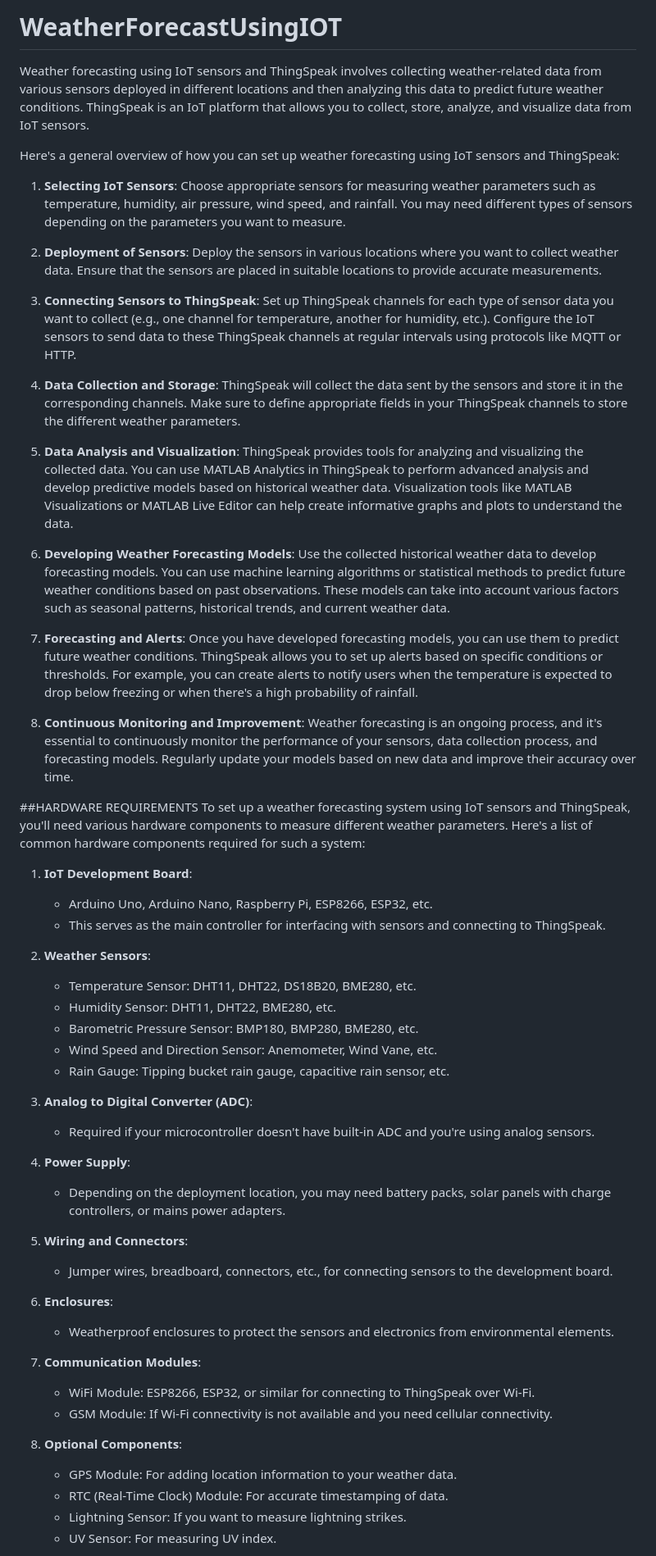
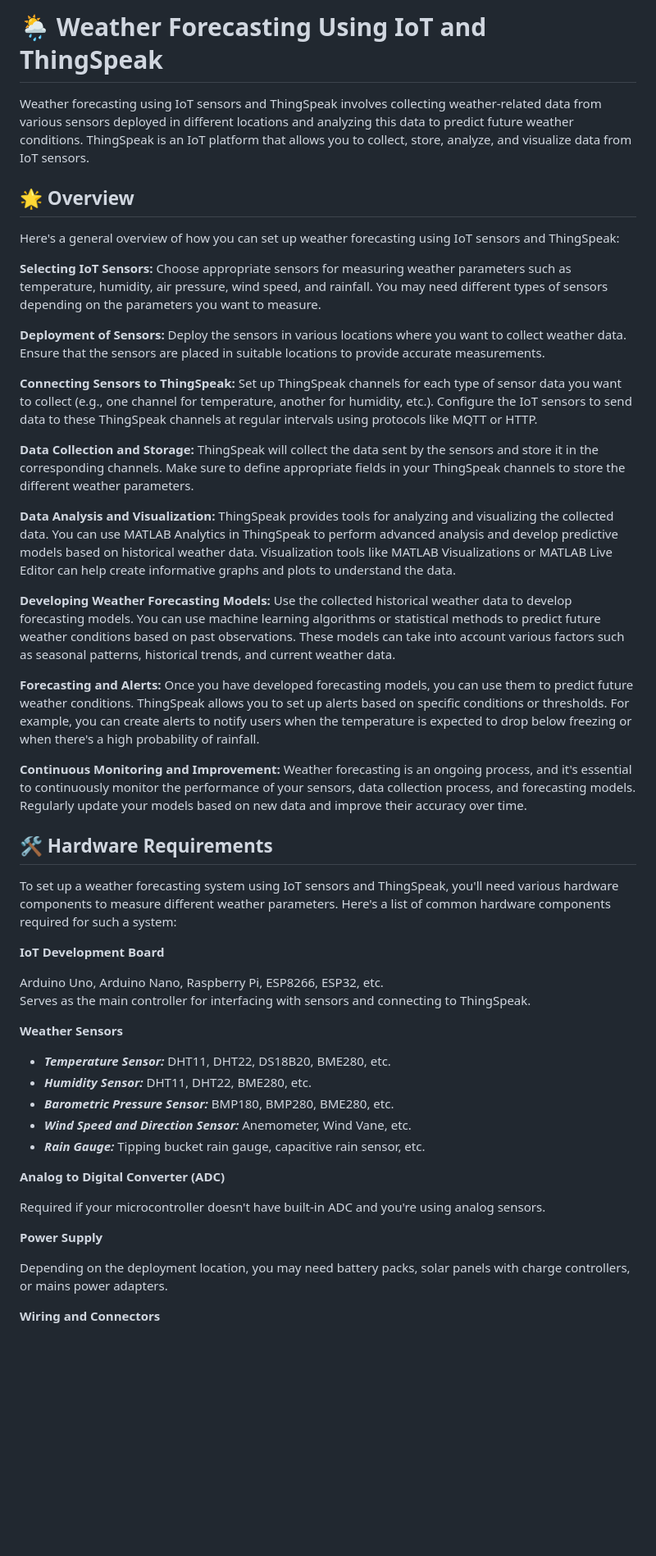
Before and after one commit to pukhraj1002/WeatherForecastUsingIOT, a Markdown page: README.md, the part around the change printed below. Shown: that part at 82% size. Drawn GitHub-style; blank space fills up the shorter version.

```diff
--- a/README.md
+++ b/README.md
@@ -1,57 +1,47 @@
-# WeatherForecastUsingIOT
-Weather forecasting using IoT sensors and ThingSpeak involves collecting weather-related data from various sensors deployed in different locations and then analyzing this data to predict future weather conditions. ThingSpeak is an IoT platform that allows you to collect, store, analyze, and visualize data from IoT sensors.
+# 🌦️ Weather Forecasting Using IoT and ThingSpeak
+Weather forecasting using IoT sensors and ThingSpeak involves collecting weather-related data from various sensors deployed in different locations and analyzing this data to predict future weather conditions. ThingSpeak is an IoT platform that allows you to collect, store, analyze, and visualize data from IoT sensors.
 
+## 🌟 Overview
 Here's a general overview of how you can set up weather forecasting using IoT sensors and ThingSpeak:
 
-1. **Selecting IoT Sensors**: Choose appropriate sensors for measuring weather parameters such as temperature, humidity, air pressure, wind speed, and rainfall. You may need different types of sensors depending on the parameters you want to measure.
+**Selecting IoT Sensors:** Choose appropriate sensors for measuring weather parameters such as temperature, humidity, air pressure, wind speed, and rainfall. You may need different types of sensors depending on the parameters you want to measure.
 
-2. **Deployment of Sensors**: Deploy the sensors in various locations where you want to collect weather data. Ensure that the sensors are placed in suitable locations to provide accurate measurements.
+**Deployment of Sensors:** Deploy the sensors in various locations where you want to collect weather data. Ensure that the sensors are placed in suitable locations to provide accurate measurements.
 
-3. **Connecting Sensors to ThingSpeak**: Set up ThingSpeak channels for each type of sensor data you want to collect (e.g., one channel for temperature, another for humidity, etc.). Configure the IoT sensors to send data to these ThingSpeak channels at regular intervals using protocols like MQTT or HTTP.
+**Connecting Sensors to ThingSpeak:** Set up ThingSpeak channels for each type of sensor data you want to collect (e.g., one channel for temperature, another for humidity, etc.). Configure the IoT sensors to send data to these ThingSpeak channels at regular intervals using protocols like MQTT or HTTP.
 
-4. **Data Collection and Storage**: ThingSpeak will collect the data sent by the sensors and store it in the corresponding channels. Make sure to define appropriate fields in your ThingSpeak channels to store the different weather parameters.
+**Data Collection and Storage:** ThingSpeak will collect the data sent by the sensors and store it in the corresponding channels. Make sure to define appropriate fields in your ThingSpeak channels to store the different weather parameters.
 
-5. **Data Analysis and Visualization**: ThingSpeak provides tools for analyzing and visualizing the collected data. You can use MATLAB Analytics in ThingSpeak to perform advanced analysis and develop predictive models based on historical weather data. Visualization tools like MATLAB Visualizations or MATLAB Live Editor can help create informative graphs and plots to understand the data.
+**Data Analysis and Visualization:** ThingSpeak provides tools for analyzing and visualizing the collected data. You can use MATLAB Analytics in ThingSpeak to perform advanced analysis and develop predictive models based on historical weather data. Visualization tools like MATLAB Visualizations or MATLAB Live Editor can help create informative graphs and plots to understand the data.
 
-6. **Developing Weather Forecasting Models**: Use the collected historical weather data to develop forecasting models. You can use machine learning algorithms or statistical methods to predict future weather conditions based on past observations. These models can take into account various factors such as seasonal patterns, historical trends, and current weather data.
+**Developing Weather Forecasting Models:** Use the collected historical weather data to develop forecasting models. You can use machine learning algorithms or statistical methods to predict future weather conditions based on past observations. These models can take into account various factors such as seasonal patterns, historical trends, and current weather data.
 
-7. **Forecasting and Alerts**: Once you have developed forecasting models, you can use them to predict future weather conditions. ThingSpeak allows you to set up alerts based on specific conditions or thresholds. For example, you can create alerts to notify users when the temperature is expected to drop below freezing or when there's a high probability of rainfall.
+**Forecasting and Alerts:** Once you have developed forecasting models, you can use them to predict future weather conditions. ThingSpeak allows you to set up alerts based on specific conditions or thresholds. For example, you can create alerts to notify users when the temperature is expected to drop below freezing or when there's a high probability of rainfall.
 
-8. **Continuous Monitoring and Improvement**: Weather forecasting is an ongoing process, and it's essential to continuously monitor the performance of your sensors, data collection process, and forecasting models. Regularly update your models based on new data and improve their accuracy over time.
+**Continuous Monitoring and Improvement:** Weather forecasting is an ongoing process, and it's essential to continuously monitor the performance of your sensors, data collection process, and forecasting models. Regularly update your models based on new data and improve their accuracy over time.
 
-##HARDWARE REQUIREMENTS
+## 🛠️ Hardware Requirements
 To set up a weather forecasting system using IoT sensors and ThingSpeak, you'll need various hardware components to measure different weather parameters. Here's a list of common hardware components required for such a system:
 
-1. **IoT Development Board**:
-   - Arduino Uno, Arduino Nano, Raspberry Pi, ESP8266, ESP32, etc.
-   - This serves as the main controller for interfacing with sensors and connecting to ThingSpeak.
+**IoT Development Board**
 
-2. **Weather Sensors**:
-   - Temperature Sensor: DHT11, DHT22, DS18B20, BME280, etc.
-   - Humidity Sensor: DHT11, DHT22, BME280, etc.
-   - Barometric Pressure Sensor: BMP180, BMP280, BME280, etc.
-   - Wind Speed and Direction Sensor: Anemometer, Wind Vane, etc.
-   - Rain Gauge: Tipping bucket rain gauge, capacitive rain sensor, etc.
+Arduino Uno, Arduino Nano, Raspberry Pi, ESP8266, ESP32, etc.<br>
+Serves as the main controller for interfacing with sensors and connecting to ThingSpeak.
 
-3. **Analog to Digital Converter (ADC)**:
-   - Required if your microcontroller doesn't have built-in ADC and you're using analog sensors.
+**Weather Sensors**<br>
+- ***Temperature Sensor:*** DHT11, DHT22, DS18B20, BME280, etc.
+- ***Humidity Sensor:*** DHT11, DHT22, BME280, etc.
+- ***Barometric Pressure Sensor:*** BMP180, BMP280, BME280, etc.
+- ***Wind Speed and Direction Sensor:*** Anemometer, Wind Vane, etc.
+- ***Rain Gauge:*** Tipping bucket rain gauge, capacitive rain sensor, etc.
 
-4. **Power Supply**:
-   - Depending on the deployment location, you may need battery packs, solar panels with charge controllers, or mains power adapters.
+**Analog to Digital Converter (ADC)**
 
-5. **Wiring and Connectors**:
-   - Jumper wires, breadboard, connectors, etc., for connecting sensors to the development board.
+Required if your microcontroller doesn't have built-in ADC and you're using analog sensors.
 
-6. **Enclosures**:
-   - Weatherproof enclosures to protect the sensors and electronics from environmental elements.
+**Power Supply**
 
-7. **Communication Modules**:
-   - WiFi Module: ESP8266, ESP32, or similar for connecting to ThingSpeak over Wi-Fi.
-   - GSM Module: If Wi-Fi connectivity is not available and you need cellular connectivity.
+Depending on the deployment location, you may need battery packs, solar panels with charge controllers, or mains power adapters.
 
-8. **Optional Components**:
-   - GPS Module: For adding location information to your weather data.
-   - RTC (Real-Time Clock) Module: For accurate timestamping of data.
-   - Lightning Sensor: If you want to measure lightning strikes.
-   - UV Sensor: For measuring UV index.
+**Wiring and Connectors**
 
```
Also changed, not shown: other parts of README.md (+23 -4 lines).
